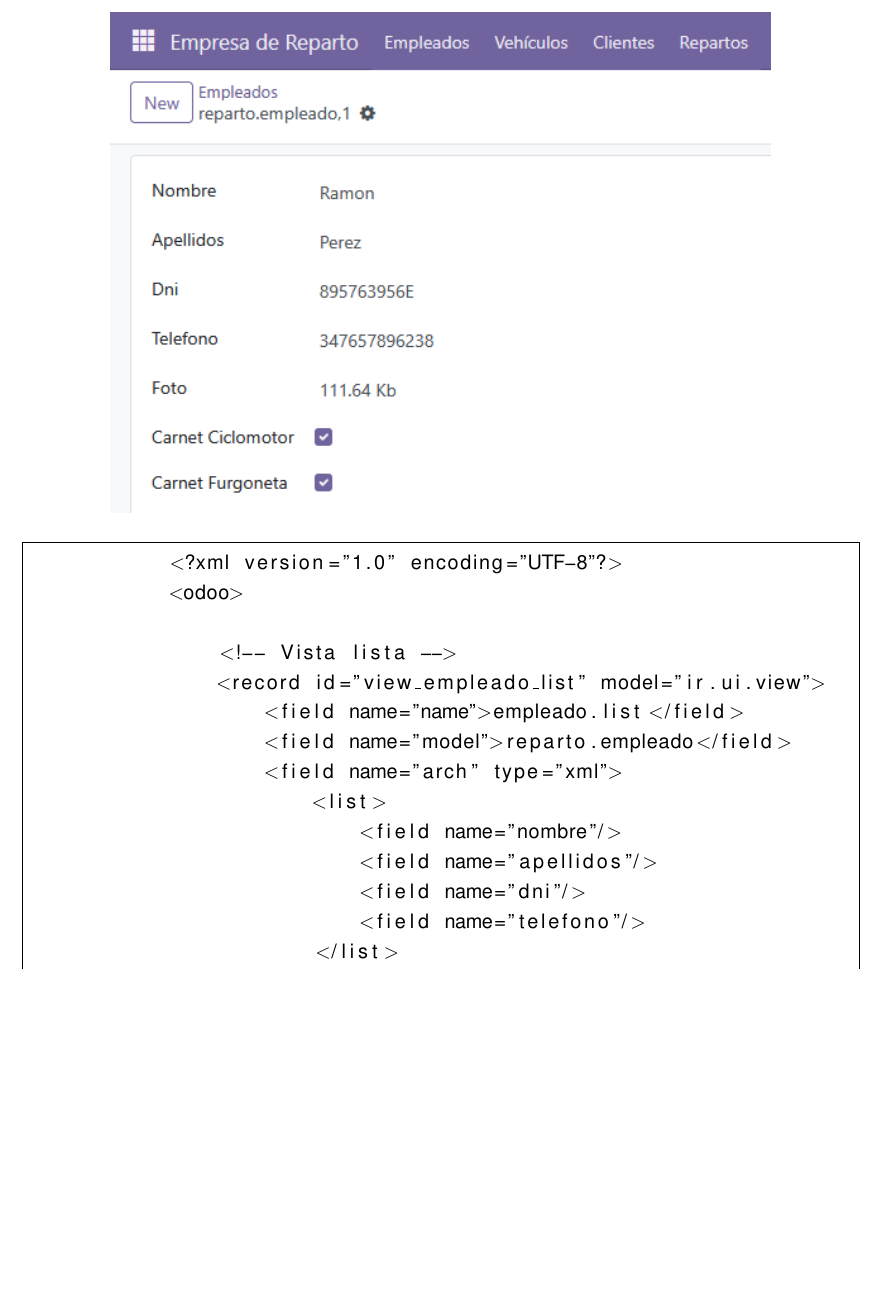
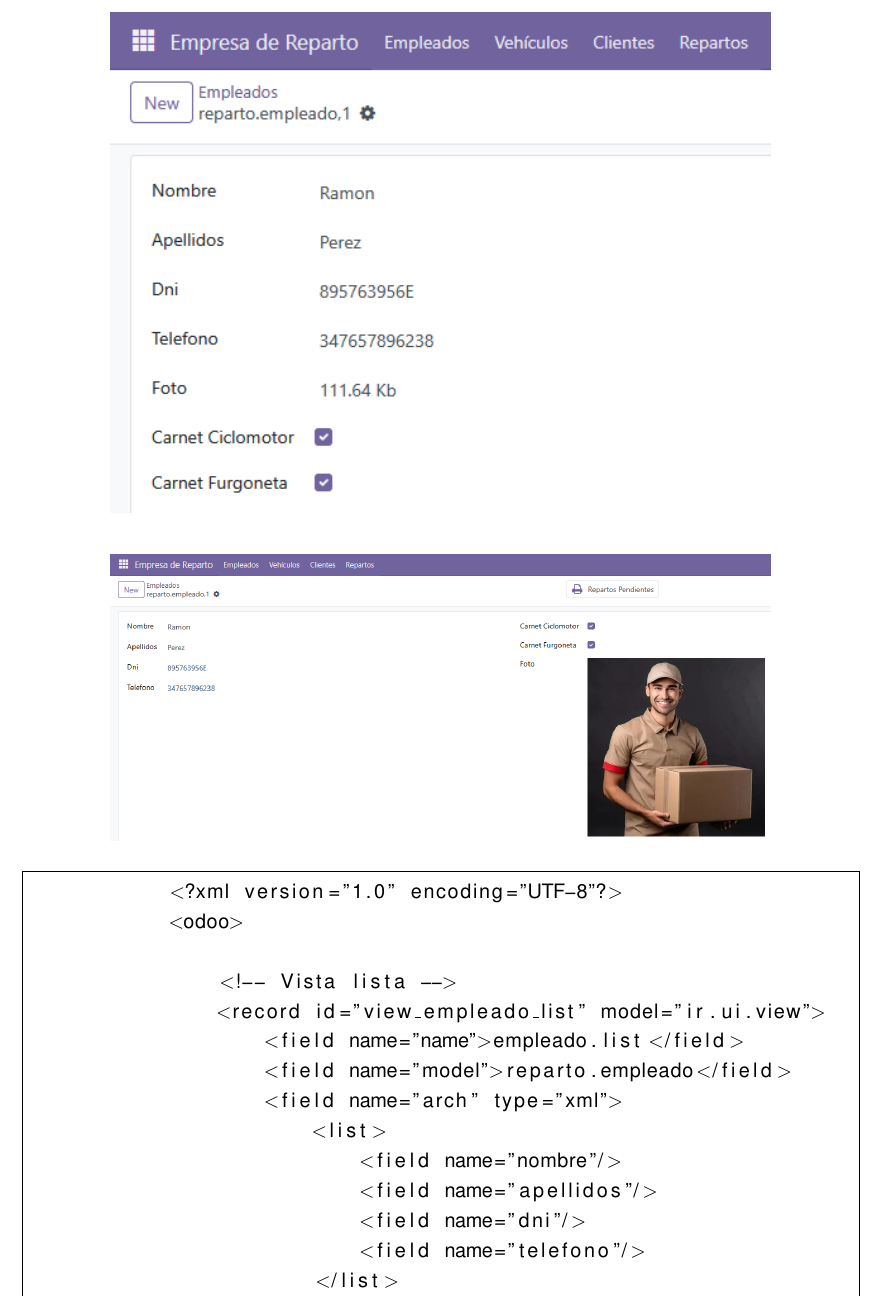
Before and after one commit to alvarogit959/Practica6def, a LaTeX document (Documentación/main.tex): part of page 14 of 35, cut so that both start at the same text, the shorter picture padded with empty space. Compiled offline with pdfLaTeX.

Commit message:
fix imagen

```diff
--- a/Documentación/main.tex
+++ b/Documentación/main.tex
@@ -396,6 +396,10 @@ Esta es la vista del menu, simplemente muestra las opciones para cada modelo, in
         \begin{figure}[H]
     \centering
     \includegraphics[width=0.8\textwidth]{img25.png}
+    \end{figure}
+            \begin{figure}[H]
+    \centering
+    \includegraphics[width=0.8\textwidth]{img17.png}
     \end{figure}
         \begin{lstlisting}[frame=single,breaklines=true]
             <?xml version="1.0" encoding="UTF-8"?>
```
